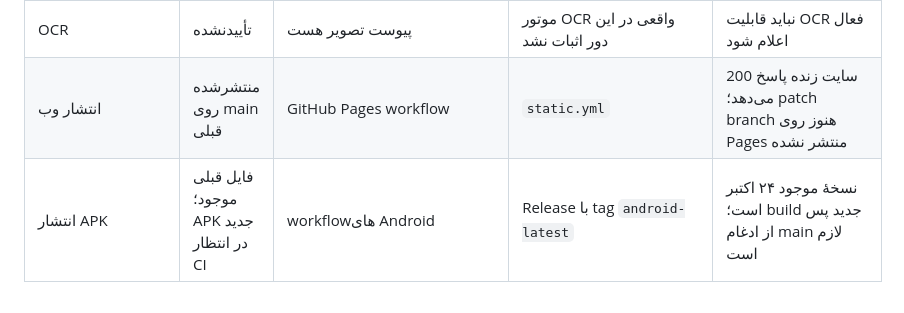
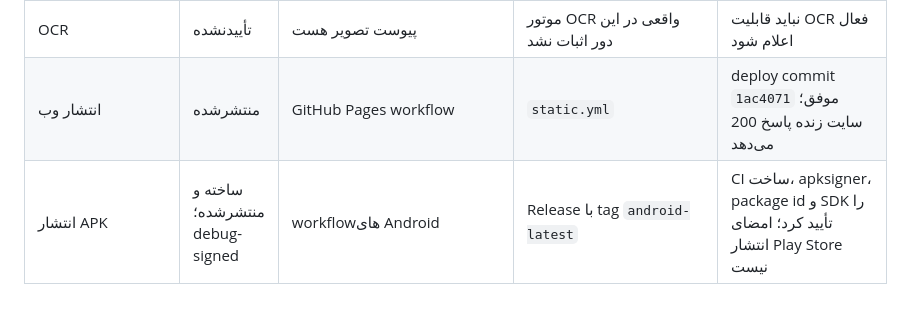
Before and after one commit to emamzaman313/rahe-talabegi, a Markdown page: docs/FEATURE_MATRIX.md, the part around the change. Rendered like a GitHub page.

Commit message:
docs: record successful web and APK publication

```diff
--- a/docs/FEATURE_MATRIX.md
+++ b/docs/FEATURE_MATRIX.md
@@ -21,5 +21,5 @@
 | اعلان درون‌برنامه‌ای | زیرساخت موجود | ماژول مجموعه | `in_app_notifications`, RLS | دادهٔ زنده فعلاً بدون رکورد؛ push در این دور تأیید نشده |
 | ایمیل‌های سیستمی | نیازمند تنظیم provider | Supabase Auth/support | provider و DNS خارج از کد | ارسال واقعی، SPF/DKIM/DMARC و ترجیحات ایمیل تأیید نشده |
 | OCR | تأییدنشده | پیوست تصویر هست | موتور OCR واقعی در این دور اثبات نشد | نباید قابلیت OCR فعال اعلام شود |
-| انتشار وب | منتشرشده روی main قبلی | GitHub Pages workflow | `static.yml` | سایت زنده پاسخ 200 می‌دهد؛ patch branch هنوز روی Pages منتشر نشده |
-| انتشار APK | فایل قبلی موجود؛ APK جدید در انتظار CI | workflowهای Android | Release با tag `android-latest` | نسخهٔ موجود ۲۴ اکتبر است؛ build جدید پس از ادغام main لازم است |
+| انتشار وب | منتشرشده | GitHub Pages workflow | `static.yml` | deploy commit `1ac4071` موفق؛ سایت زنده پاسخ 200 می‌دهد |
+| انتشار APK | ساخته و منتشرشده؛ debug-signed | workflowهای Android | Release با tag `android-latest` | CI ساخت، apksigner، package id و SDK را تأیید کرد؛ امضای انتشار Play Store نیست |
```
